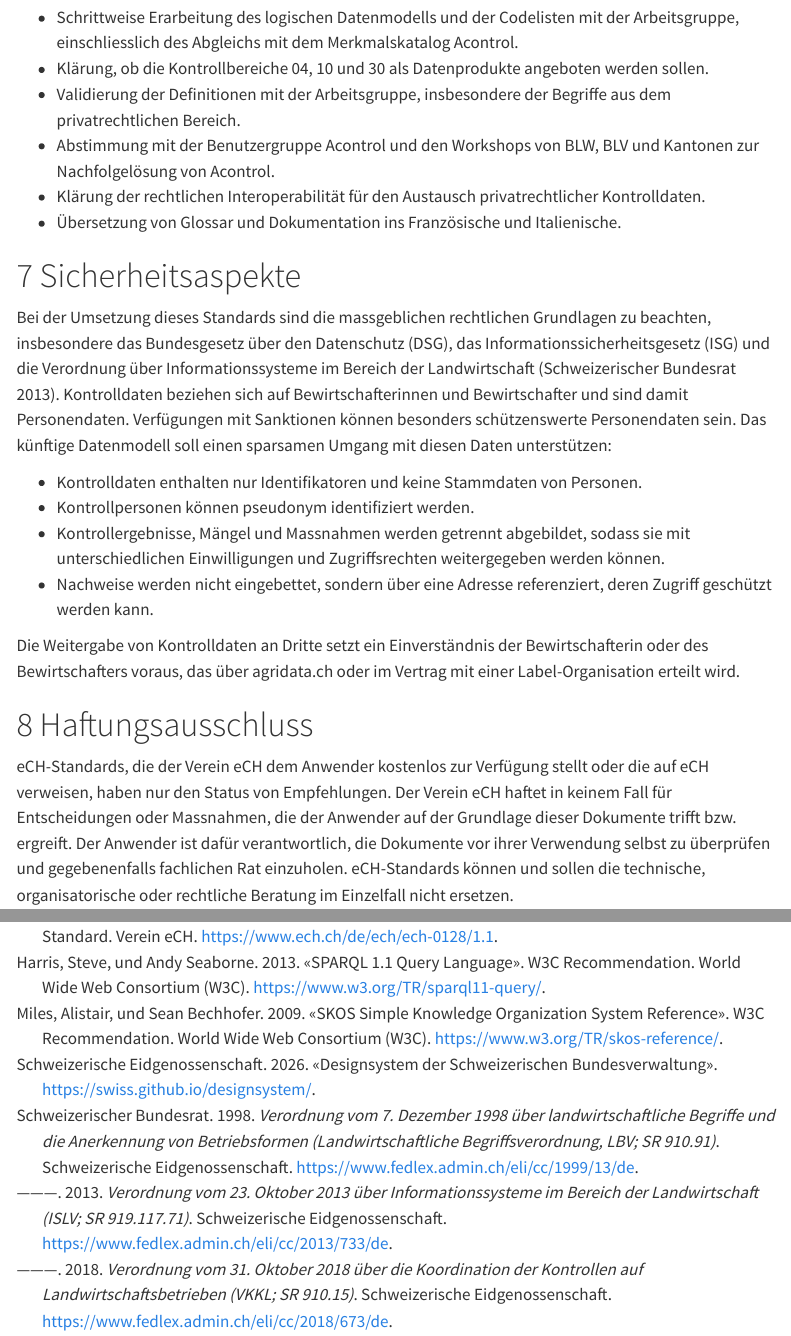
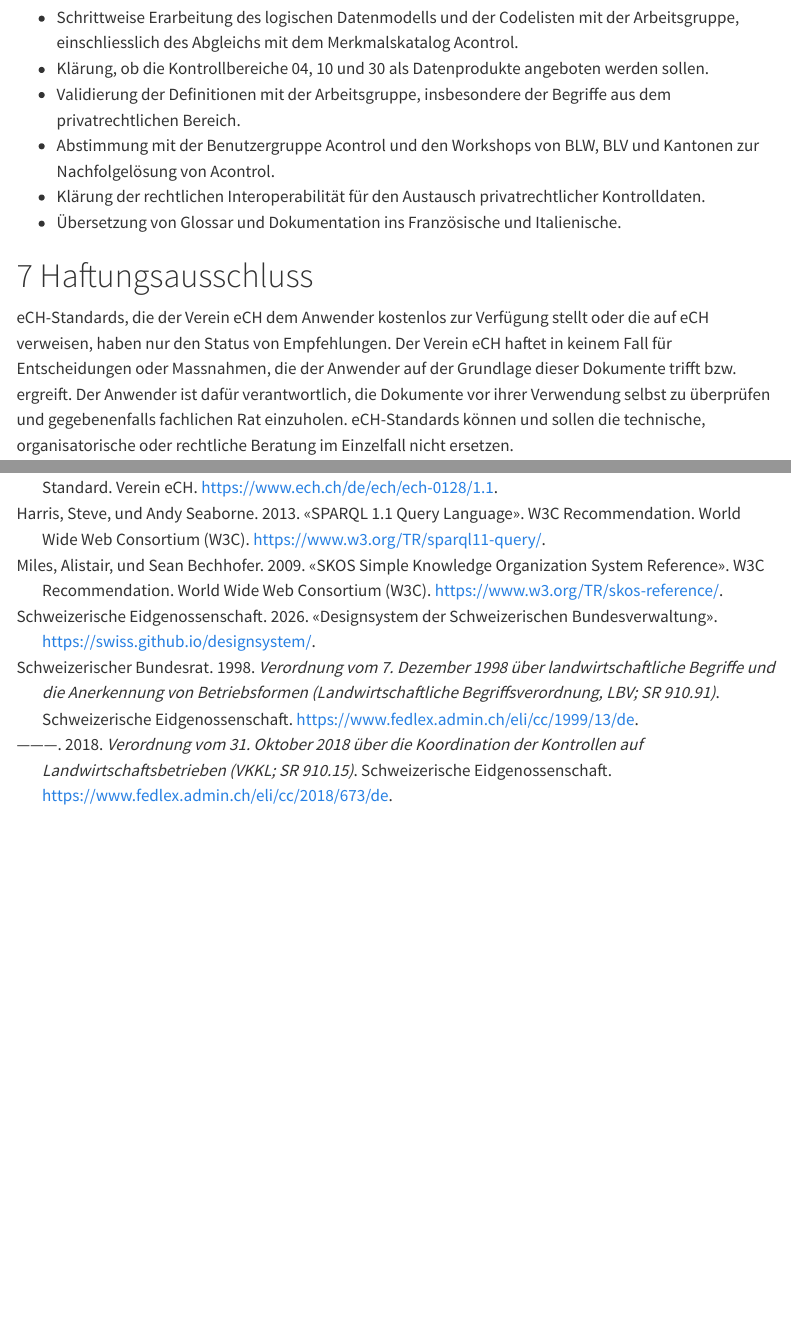
Before and after one commit to blw-ofag-ufag/eCH-0264, a Quarto document (docs/de/index.qmd): the page in a window 1100 px wide, from 11320 px down, and a second part further down, joined at a grey line. Rendered offline with R 4.5, knitr and Pandoc in place of Quarto, with nearby package versions; menus at the side of the page are left out.

Commit message:
Remove section Sicherheitsaspekte
The section described safeguards of the data model, which is not part of this version. It will be rewritten once the model is developed.

Co-Authored-By: Claude Opus 5.5 <noreply@anthropic.com>

```diff
--- a/docs/de/index.qmd
+++ b/docs/de/index.qmd
@@ -300,20 +300,6 @@ Damit das Glossar verlässlich bleibt, schlägt die Arbeitsgruppe folgende Gover
 - Klärung der rechtlichen Interoperabilität für den Austausch privatrechtlicher Kontrolldaten.
 - Übersetzung von Glossar und Dokumentation ins Französische und Italienische.
 
-# Sicherheitsaspekte {#sec-safety-consideration}
-
-Bei der Umsetzung dieses Standards sind die massgeblichen rechtlichen Grundlagen zu beachten, insbesondere das Bundesgesetz über den Datenschutz (DSG), das Informationssicherheitsgesetz (ISG) und die Verordnung über Informationssysteme im Bereich der Landwirtschaft [@islv].
-Kontrolldaten beziehen sich auf Bewirtschafterinnen und Bewirtschafter und sind damit Personendaten.
-Verfügungen mit Sanktionen können besonders schützenswerte Personendaten sein.
-Das künftige Datenmodell soll einen sparsamen Umgang mit diesen Daten unterstützen:
-
-- Kontrolldaten enthalten nur Identifikatoren und keine Stammdaten von Personen.
-- Kontrollpersonen können pseudonym identifiziert werden.
-- Kontrollergebnisse, Mängel und Massnahmen werden getrennt abgebildet, sodass sie mit unterschiedlichen Einwilligungen und Zugriffsrechten weitergegeben werden können.
-- Nachweise werden nicht eingebettet, sondern über eine Adresse referenziert, deren Zugriff geschützt werden kann.
-
-Die Weitergabe von Kontrolldaten an Dritte setzt ein Einverständnis der Bewirtschafterin oder des Bewirtschafters voraus, das über agridata.ch oder im Vertrag mit einer Label-Organisation erteilt wird.
-
 # Haftungsausschluss {#sec-disclaimer}
 
 eCH-Standards, die der Verein eCH dem Anwender kostenlos zur Verfügung stellt oder die auf eCH verweisen, haben nur den Status von Empfehlungen.
```
